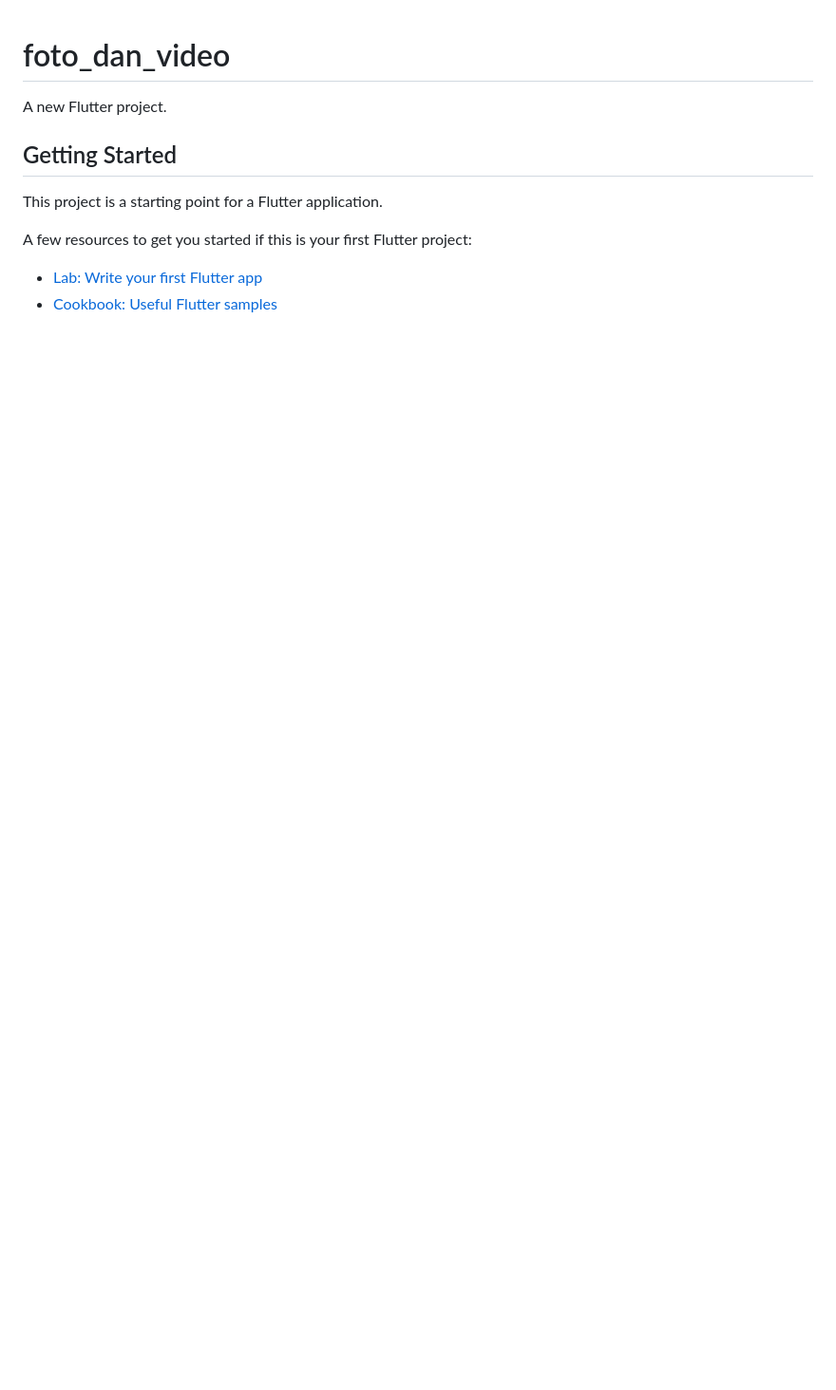
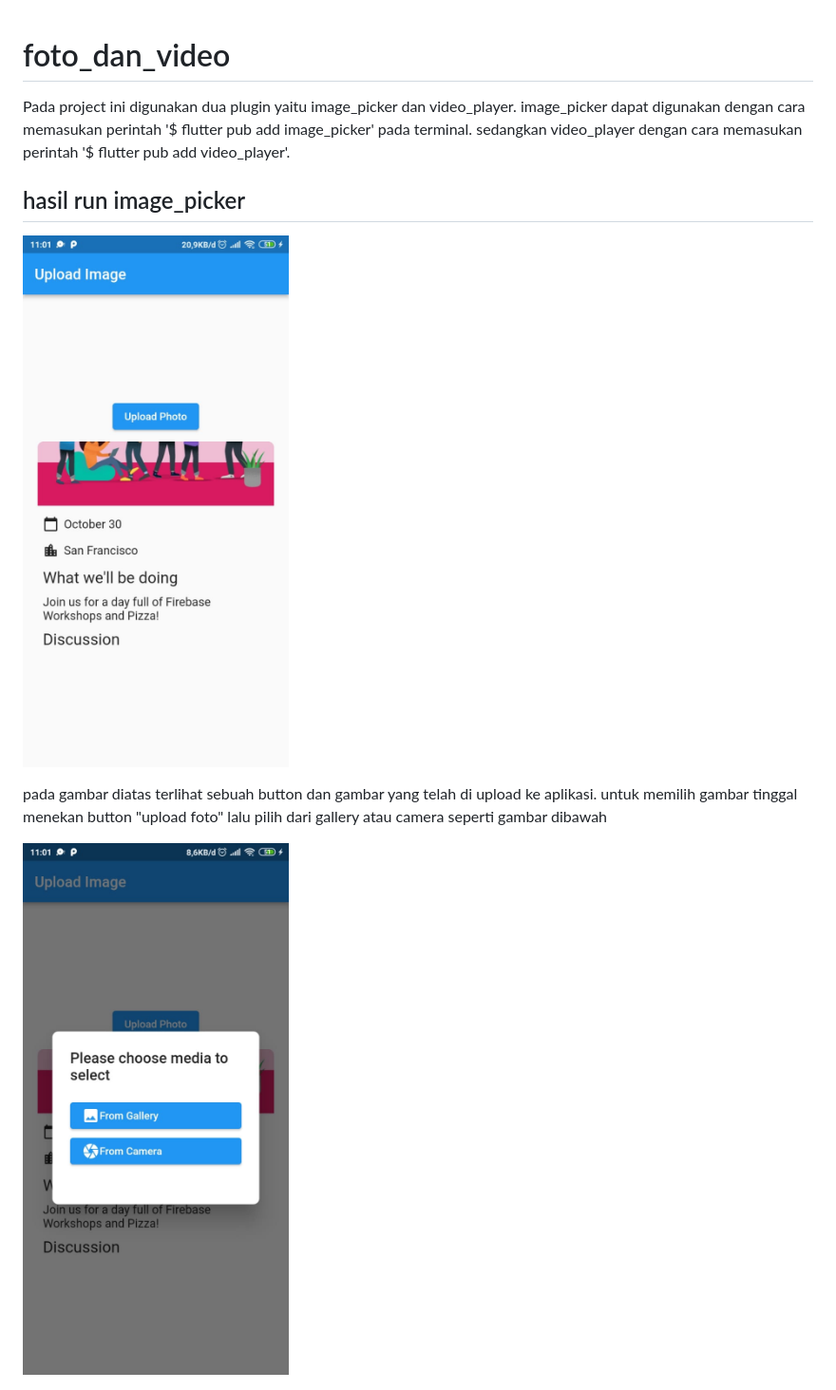
Before and after one commit to Dimassulthoni/File_Upload_dan_Video_Player, a Markdown page: README.md, the part around one of its changes. Shown at 95% size. Drawn GitHub-style; pictures changed too: images/fv1.jpeg (added), images/fv2.jpeg (added); blank space fills up the shorter version.

```diff
--- a/README.md
+++ b/README.md
@@ -1,13 +1,12 @@
 # foto_dan_video
 
-A new Flutter project.
+Pada project ini digunakan dua plugin yaitu image_picker dan video_player. image_picker dapat digunakan dengan cara memasukan perintah '$ flutter pub add image_picker' pada terminal. sedangkan video_player dengan cara memasukan perintah '$ flutter pub add video_player'.
 
-## Getting Started
 
-This project is a starting point for a Flutter application.
+## hasil  run image_picker
+![ss](images/fv1.jpeg)
 
-A few resources to get you started if this is your first Flutter project:
+pada gambar diatas terlihat sebuah button dan gambar yang telah di upload ke aplikasi. untuk memilih gambar tinggal menekan button "upload foto" lalu pilih dari gallery atau camera seperti gambar dibawah
 
-- [Lab: Write your first Flutter app](https://docs.flutter.dev/get-started/codelab)
-- [Cookbook: Useful Flutter samples](https://docs.flutter.dev/cookbook)
+![ss](images/fv2.jpeg)
 
```
Also changed, not shown: other parts of README.md (+5 -3 lines), images/fv3.jpeg (added), images/fv4.jpeg (added).
